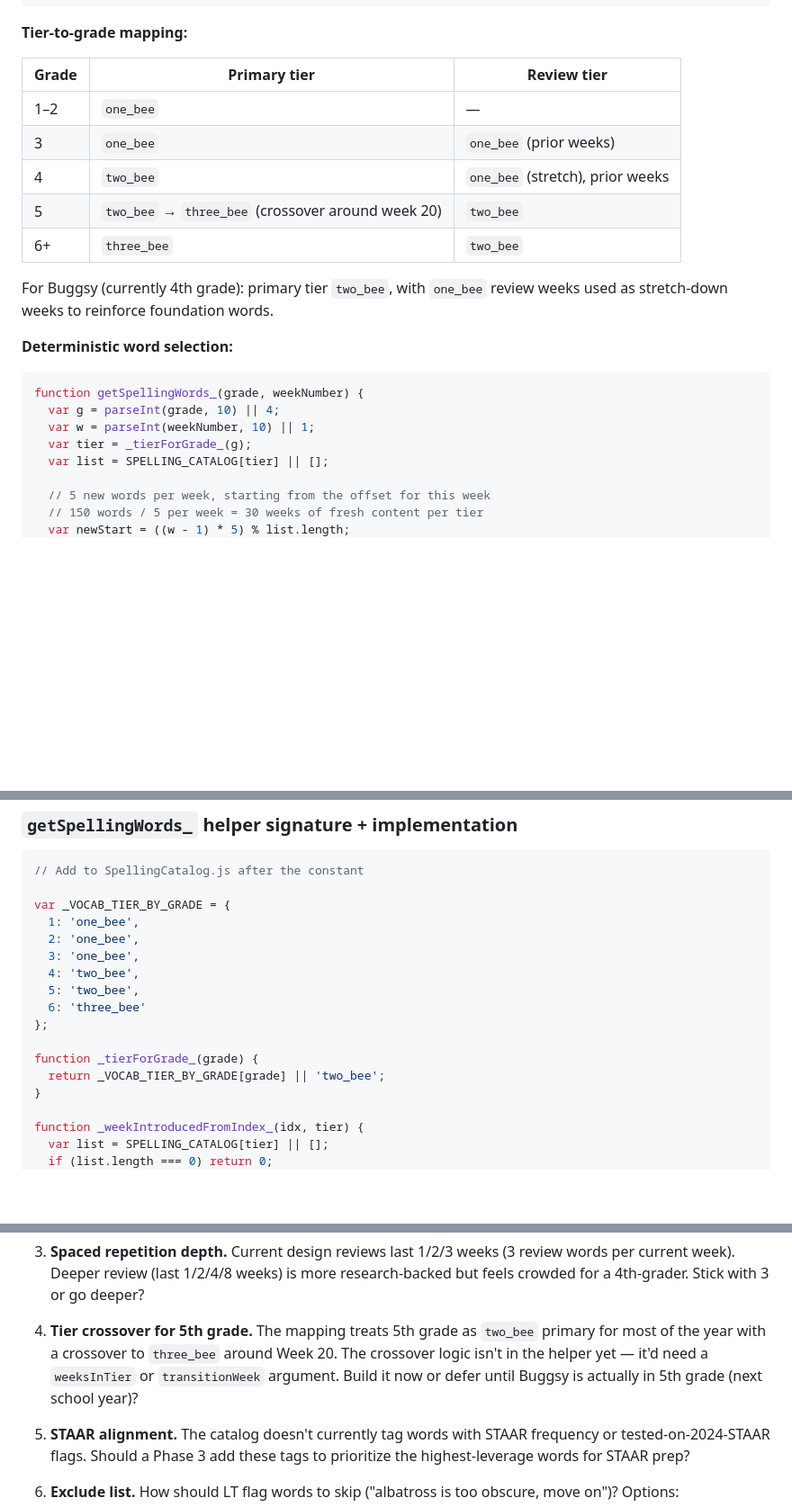
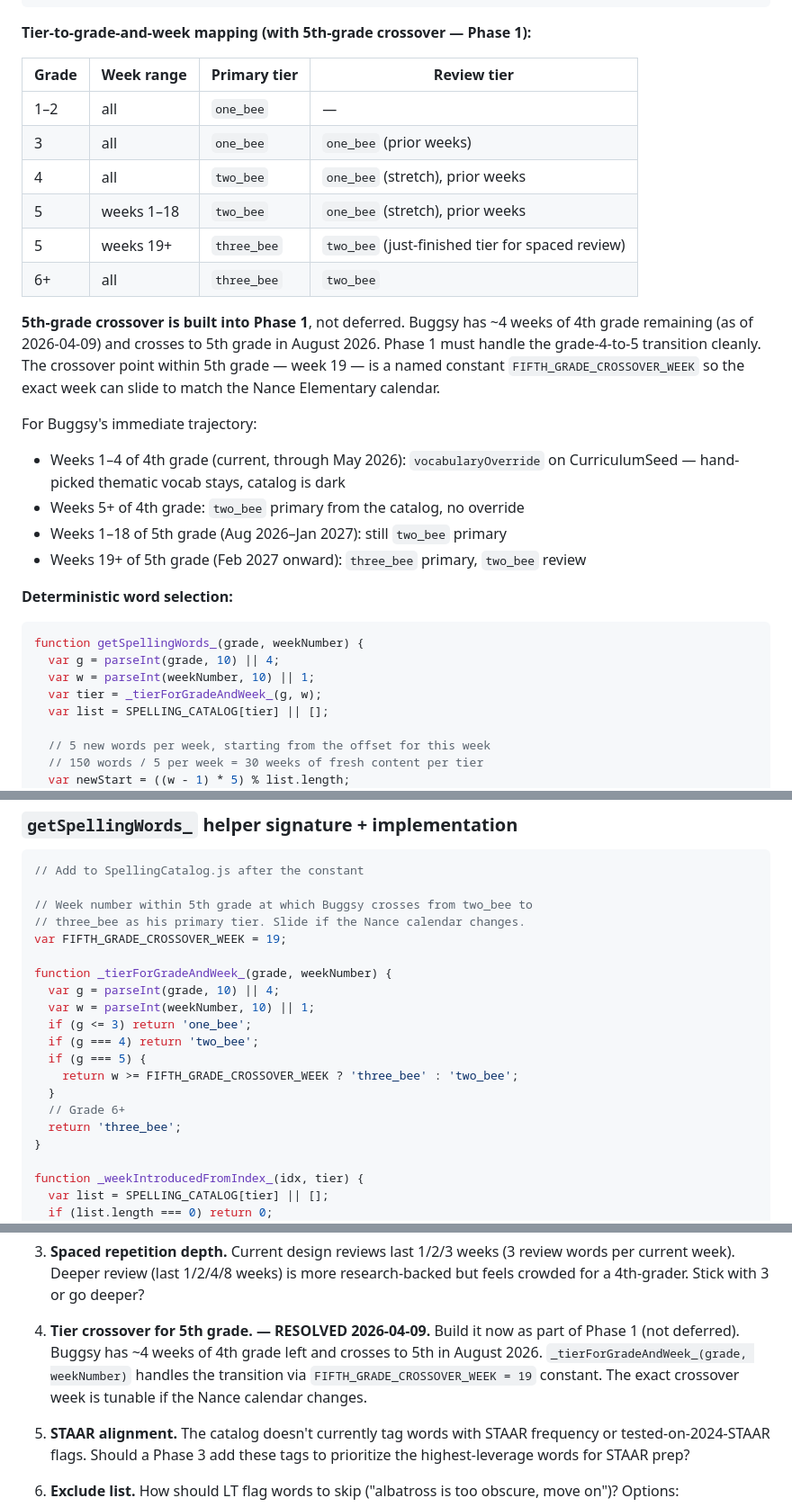
Before and after one commit to blucsigma05/tbm-apps-script, a Markdown page: specs/vocab-catalog-integration.md, 3 parts joined by grey strips. Shown at 90% size. Drawn GitHub-style; blank space fills up the shorter version.

Commit message:
docs(spec): move 5th-grade crossover into Phase 1 scope (#126)
LT review decision: Buggsy has ~4 weeks of 4th grade remaining and
crosses to 5th in August 2026. Original spec deferred the crossover
logic to "summer 2026 when Buggsy actually advances." That's too late.

Changes:
- Tier-to-grade mapping becomes tier-to-grade-and-week with explicit
  5th-grade crossover row at FIFTH_GRADE_CROSSOVER_WEEK (week 19)
- Helper renames from _tierForGrade_ to _tierForGradeAndWeek_ so every
  lookup gets week context
- Phase 1 scope gains the crossover constant + helper
- Gate 5 checklist adds items 8a and 8b to verify 4th-grade stays on
  two_bee while 5th-grade flips at week 19
- Open Question Q4 marked RESOLVED 2026-04-09

Co-Authored-By: Claude Opus 4.6 (1M context) <noreply@anthropic.com>

````diff
--- a/specs/vocab-catalog-integration.md
+++ b/specs/vocab-catalog-integration.md
@@ -162,18 +162,31 @@ function getSpellingWordsSafe(grade, weekNumber) {
 }
 ```
 
-**Tier-to-grade mapping:**
+**Tier-to-grade-and-week mapping (with 5th-grade crossover — Phase 1):**
 
-| Grade | Primary tier | Review tier |
-|-------|--------------|-------------|
-| 1–2 | `one_bee` | — |
-| 3 | `one_bee` | `one_bee` (prior weeks) |
-| 4 | `two_bee` | `one_bee` (stretch), prior weeks |
-| 5 | `two_bee` → `three_bee` (crossover around week 20) | `two_bee` |
-| 6+ | `three_bee` | `two_bee` |
+| Grade | Week range | Primary tier | Review tier |
+|-------|------------|--------------|-------------|
+| 1–2 | all | `one_bee` | — |
+| 3 | all | `one_bee` | `one_bee` (prior weeks) |
+| 4 | all | `two_bee` | `one_bee` (stretch), prior weeks |
+| 5 | weeks 1–18 | `two_bee` | `one_bee` (stretch), prior weeks |
+| 5 | weeks 19+ | `three_bee` | `two_bee` (just-finished tier for spaced review) |
+| 6+ | all | `three_bee` | `two_bee` |
 
-For Buggsy (currently 4th grade): primary tier `two_bee`, with `one_bee` review
-weeks used as stretch-down weeks to reinforce foundation words.
+**5th-grade crossover is built into Phase 1**, not deferred. Buggsy has ~4
+weeks of 4th grade remaining (as of 2026-04-09) and crosses to 5th grade in
+August 2026. Phase 1 must handle the grade-4-to-5 transition cleanly. The
+crossover point within 5th grade — week 19 — is a named constant
+`FIFTH_GRADE_CROSSOVER_WEEK` so the exact week can slide to match the Nance
+Elementary calendar.
+
+For Buggsy's immediate trajectory:
+- Weeks 1–4 of 4th grade (current, through May 2026): `vocabularyOverride` on
+  CurriculumSeed — hand-picked thematic vocab stays, catalog is dark
+- Weeks 5+ of 4th grade: `two_bee` primary from the catalog, no override
+- Weeks 1–18 of 5th grade (Aug 2026–Jan 2027): still `two_bee` primary
+- Weeks 19+ of 5th grade (Feb 2027 onward): `three_bee` primary, `two_bee`
+  review
 
 **Deterministic word selection:**
 
@@ -181,7 +194,7 @@ weeks used as stretch-down weeks to reinforce foundation words.
 function getSpellingWords_(grade, weekNumber) {
   var g = parseInt(grade, 10) || 4;
   var w = parseInt(weekNumber, 10) || 1;
-  var tier = _tierForGrade_(g);
+  var tier = _tierForGradeAndWeek_(g, w);
   var list = SPELLING_CATALOG[tier] || [];
 
   // 5 new words per week, starting from the offset for this week
@@ -472,17 +485,20 @@ addition to the script above.)
 ```js
 // Add to SpellingCatalog.js after the constant
 
-var _VOCAB_TIER_BY_GRADE = {
-  1: 'one_bee',
-  2: 'one_bee',
-  3: 'one_bee',
-  4: 'two_bee',
-  5: 'two_bee',
-  6: 'three_bee'
-};
+// Week number within 5th grade at which Buggsy crosses from two_bee to
+// three_bee as his primary tier. Slide if the Nance calendar changes.
+var FIFTH_GRADE_CROSSOVER_WEEK = 19;
 
-function _tierForGrade_(grade) {
-  return _VOCAB_TIER_BY_GRADE[grade] || 'two_bee';
+function _tierForGradeAndWeek_(grade, weekNumber) {
+  var g = parseInt(grade, 10) || 4;
+  var w = parseInt(weekNumber, 10) || 1;
+  if (g <= 3) return 'one_bee';
+  if (g === 4) return 'two_bee';
+  if (g === 5) {
+    return w >= FIFTH_GRADE_CROSSOVER_WEEK ? 'three_bee' : 'two_bee';
+  }
+  // Grade 6+
+  return 'three_bee';
 }
 
 function _weekIntroducedFromIndex_(idx, tier) {
@@ -699,11 +720,11 @@ bash audit-source.sh                                 → expected: no "SpellingC
    review words per current week). Deeper review (last 1/2/4/8 weeks) is more
    research-backed but feels crowded for a 4th-grader. Stick with 3 or go deeper?
 
-4. **Tier crossover for 5th grade.** The mapping treats 5th grade as `two_bee`
-   primary for most of the year with a crossover to `three_bee` around Week 20.
-   The crossover logic isn't in the helper yet — it'd need a `weeksInTier` or
-   `transitionWeek` argument. Build it now or defer until Buggsy is actually in
-   5th grade (next school year)?
+4. **Tier crossover for 5th grade. — RESOLVED 2026-04-09.** Build it now as
+   part of Phase 1 (not deferred). Buggsy has ~4 weeks of 4th grade left and
+   crosses to 5th in August 2026. `_tierForGradeAndWeek_(grade, weekNumber)`
+   handles the transition via `FIFTH_GRADE_CROSSOVER_WEEK = 19` constant.
+   The exact crossover week is tunable if the Nance calendar changes.
 
 5. **STAAR alignment.** The catalog doesn't currently tag words with STAAR
    frequency or tested-on-2024-STAAR flags. Should a Phase 3 add these tags to
````
Also changed, not shown: other parts of specs/vocab-catalog-integration.md (+6 -1 lines).
